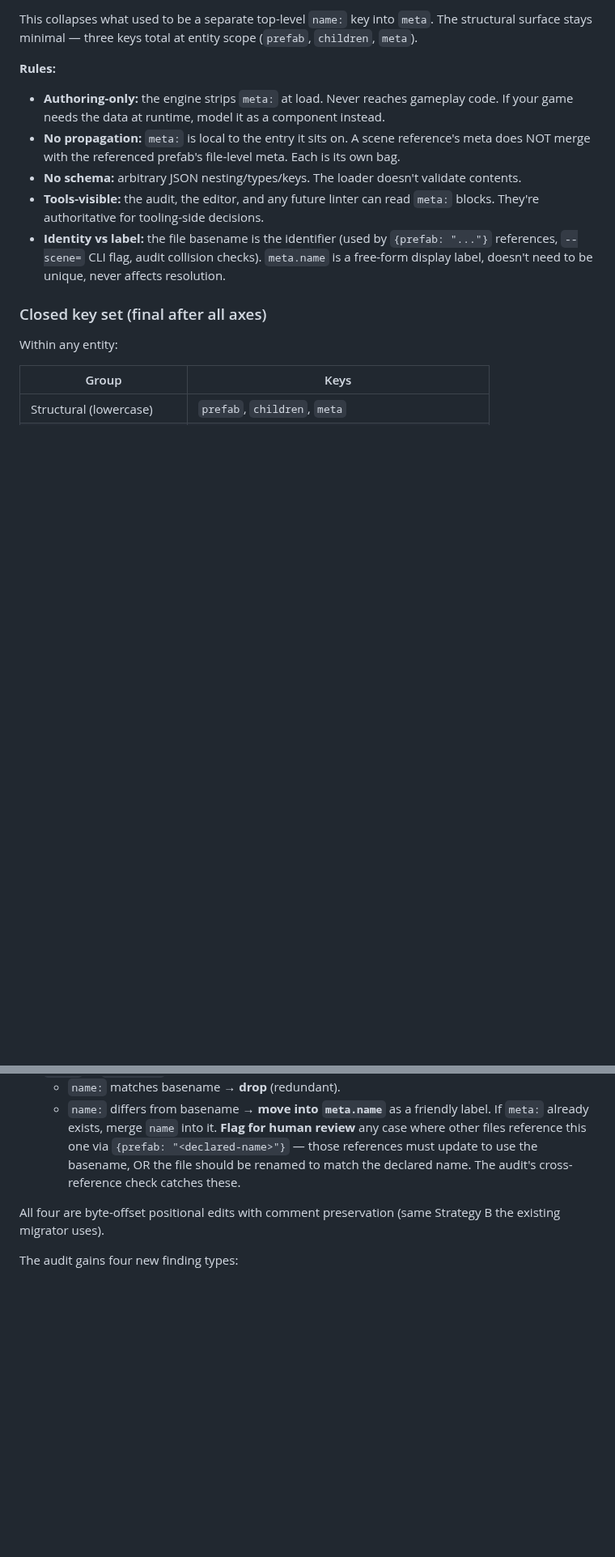
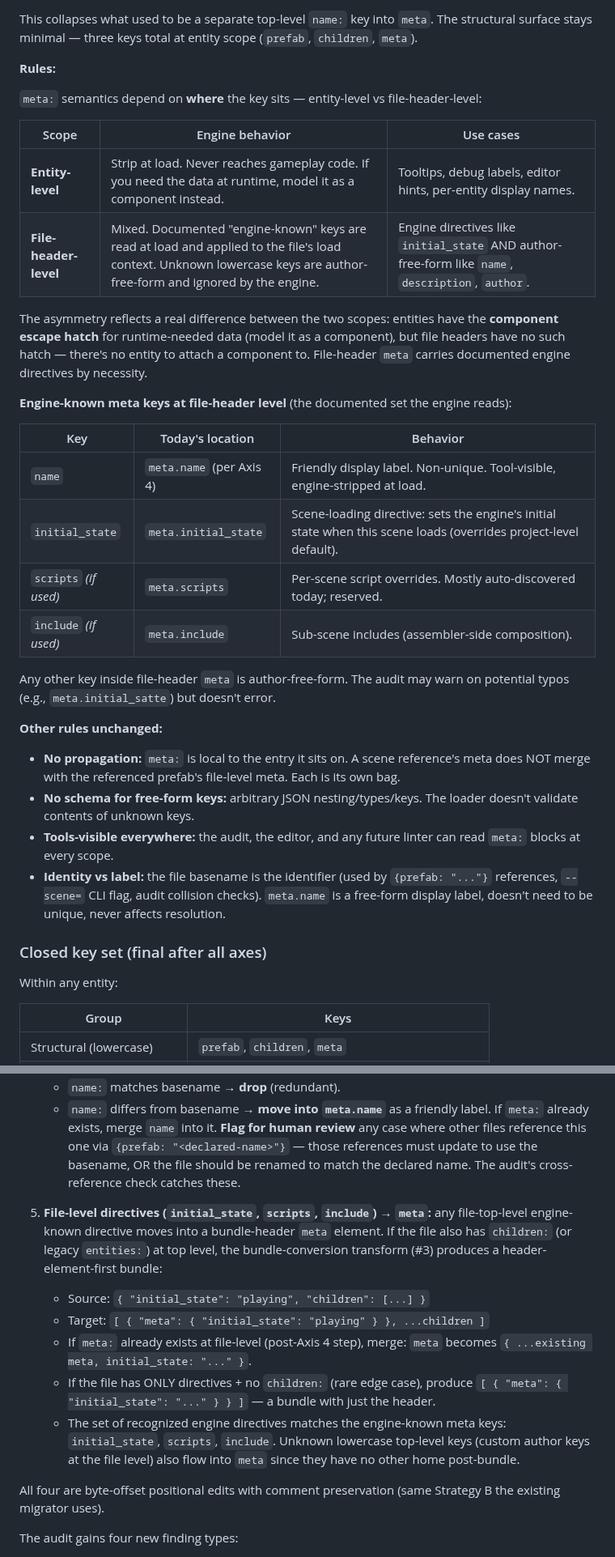
Before and after one commit to labelle-toolkit/labelle-engine, a Markdown page: RFC-FLATTEN-WRAPPERS-AND-BUNDLES.md, 2 parts joined by grey strips. Shown at 81% size. Drawn GitHub-style; blank space fills up the shorter version.

Commit message:
RFC #596: file-header meta carries engine directives
Surfaced by FP smoke test (engine#598): 21 debug scenes use
\`initial_state: "playing"\` at file top level, which had no home in
the bundle shape — migrator correctly refused to collapse, audit
flagged the resulting object-shape as legacy. Both individually
correct; RFC text had a gap.

Resolution (locked in conversation): file-header \`meta:\` carries
documented engine-known keys (initial_state, scripts, include)
alongside author-free-form keys (name, description, etc.). Engine
reads documented keys at load; ignores the rest. Entity-level meta
stays authoring-only-stripped — components are the runtime escape
hatch there.

Asymmetric meta semantics reflect a real difference: file headers
have no component target, so they need to carry engine directives.

Migrator gains a new transform (#5 in the updated migration section):
\`{initial_state, children}\` → bundle with meta-header. Same shape
for any file-level directive that survives the rest of the
transforms.

```diff
--- a/RFC-FLATTEN-WRAPPERS-AND-BUNDLES.md
+++ b/RFC-FLATTEN-WRAPPERS-AND-BUNDLES.md
@@ -118,10 +118,31 @@ The file's own friendly label (at the bundle header) also lives in `meta`:
 This collapses what used to be a separate top-level `name:` key into `meta`. The structural surface stays minimal — three keys total at entity scope (`prefab`, `children`, `meta`).
 
 **Rules:**
-- **Authoring-only:** the engine strips `meta:` at load. Never reaches gameplay code. If your game needs the data at runtime, model it as a component instead.
+
+`meta:` semantics depend on **where** the key sits — entity-level vs file-header-level:
+
+| Scope | Engine behavior | Use cases |
+|---|---|---|
+| **Entity-level** | Strip at load. Never reaches gameplay code. If you need the data at runtime, model it as a component instead. | Tooltips, debug labels, editor hints, per-entity display names. |
+| **File-header-level** | Mixed. Documented "engine-known" keys are read at load and applied to the file's load context. Unknown lowercase keys are author-free-form and ignored by the engine. | Engine directives like `initial_state` AND author-free-form like `name`, `description`, `author`. |
+
+The asymmetry reflects a real difference between the two scopes: entities have the **component escape hatch** for runtime-needed data (model it as a component), but file headers have no such hatch — there's no entity to attach a component to. File-header `meta` carries documented engine directives by necessity.
+
+**Engine-known meta keys at file-header level** (the documented set the engine reads):
+
+| Key | Today's location | Behavior |
+|---|---|---|
+| `name` | `meta.name` (per Axis 4) | Friendly display label. Non-unique. Tool-visible, engine-stripped at load. |
+| `initial_state` | `meta.initial_state` | Scene-loading directive: sets the engine's initial state when this scene loads (overrides project-level default). |
+| `scripts` *(if used)* | `meta.scripts` | Per-scene script overrides. Mostly auto-discovered today; reserved. |
+| `include` *(if used)* | `meta.include` | Sub-scene includes (assembler-side composition). |
+
+Any other key inside file-header `meta` is author-free-form. The audit may warn on potential typos (e.g., `meta.initial_satte`) but doesn't error.
+
+**Other rules unchanged:**
 - **No propagation:** `meta:` is local to the entry it sits on. A scene reference's meta does NOT merge with the referenced prefab's file-level meta. Each is its own bag.
-- **No schema:** arbitrary JSON nesting/types/keys. The loader doesn't validate contents.
-- **Tools-visible:** the audit, the editor, and any future linter can read `meta:` blocks. They're authoritative for tooling-side decisions.
+- **No schema for free-form keys:** arbitrary JSON nesting/types/keys. The loader doesn't validate contents of unknown keys.
+- **Tools-visible everywhere:** the audit, the editor, and any future linter can read `meta:` blocks at every scope.
 - **Identity vs label:** the file basename is the identifier (used by `{prefab: "..."}` references, `--scene=` CLI flag, audit collision checks). `meta.name` is a free-form display label, doesn't need to be unique, never affects resolution.
 
 ### Closed key set (final after all axes)
@@ -227,6 +248,13 @@ Mechanical, idempotent transforms — same shape as `labelle migrate unified` al
    - `name:` matches basename → **drop** (redundant).
    - `name:` differs from basename → **move into `meta.name`** as a friendly label. If `meta:` already exists, merge `name` into it. **Flag for human review** any case where other files reference this one via `{prefab: "<declared-name>"}` — those references must update to use the basename, OR the file should be renamed to match the declared name. The audit's cross-reference check catches these.
 
+5. **File-level directives (`initial_state`, `scripts`, `include`) → `meta`:** any file-top-level engine-known directive moves into a bundle-header `meta` element. If the file also has `children:` (or legacy `entities:`) at top level, the bundle-conversion transform (#3) produces a header-element-first bundle:
+   - Source: `{ "initial_state": "playing", "children": [...] }`
+   - Target: `[ { "meta": { "initial_state": "playing" } }, ...children ]`
+   - If `meta:` already exists at file-level (post-Axis 4 step), merge: `meta` becomes `{ ...existing meta, initial_state: "..." }`.
+   - If the file has ONLY directives + no `children:` (rare edge case), produce `[ { "meta": { "initial_state": "..." } } ]` — a bundle with just the header.
+   - The set of recognized engine directives matches the engine-known meta keys: `initial_state`, `scripts`, `include`. Unknown lowercase top-level keys (custom author keys at the file level) also flow into `meta` since they have no other home post-bundle.
+
 All four are byte-offset positional edits with comment preservation (same Strategy B the existing migrator uses).
 
 The audit gains four new finding types:
```
